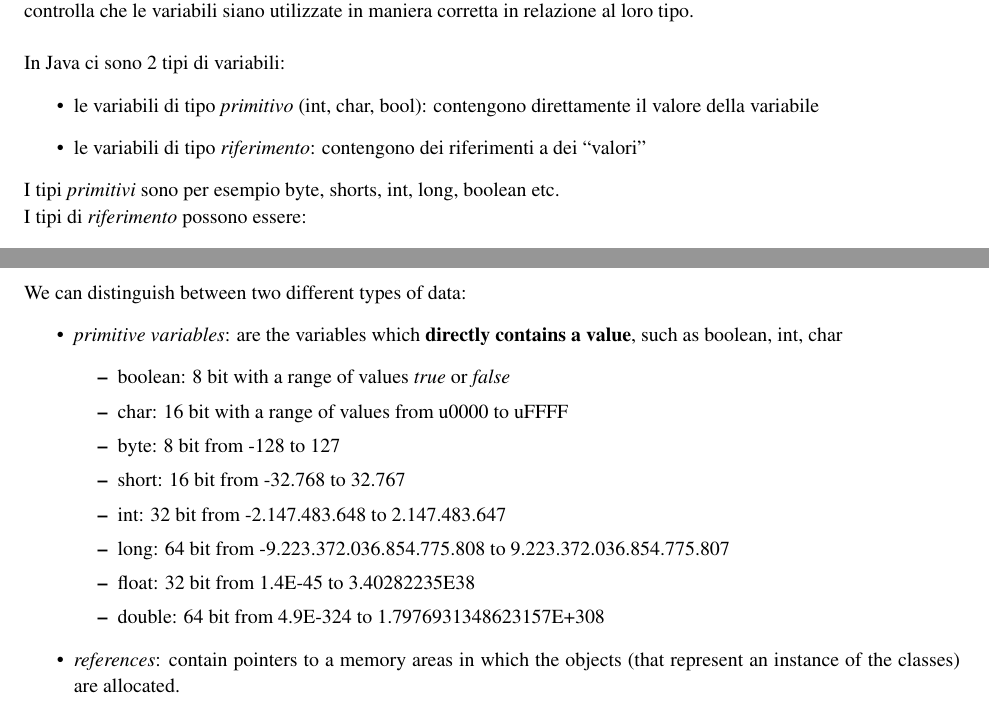
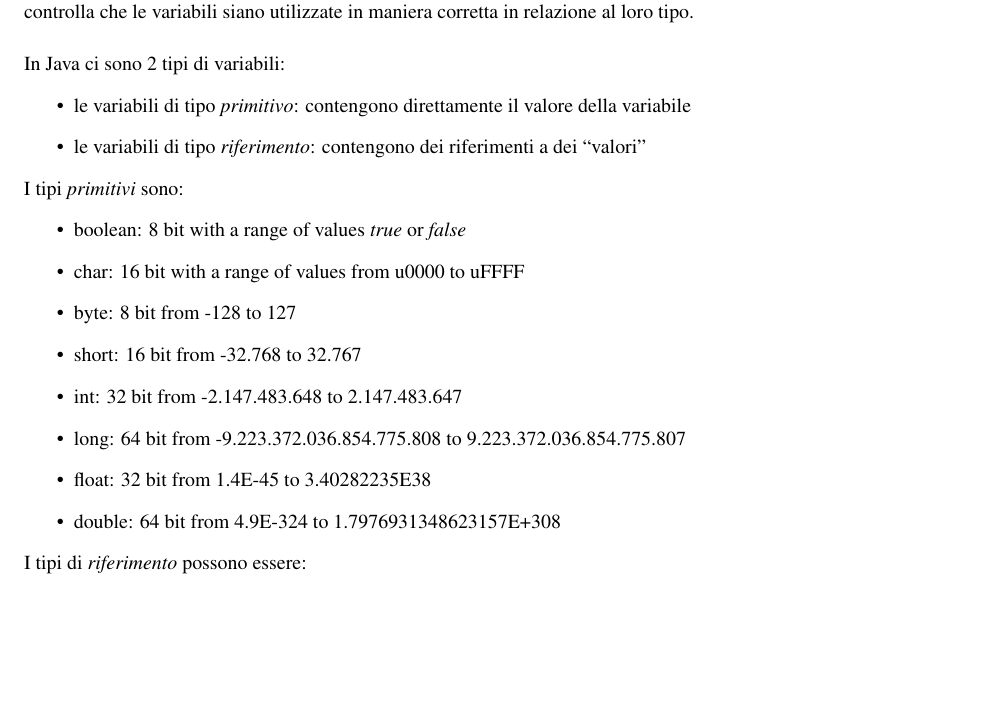
Before and after one commit to deib-polimi/didattica-ing-software, a LaTeX document (02 - Java Types, Operators and Array/Types.tex): two parts of pages 3 and 4 of 14 before the commit and part of page 3 of 14 after it, the two joined at a grey line, cut so that both start at the same text, the shorter picture padded with empty space. Compiled offline with pdfLaTeX.

Commit message:
Lessons on the Java type added

```diff
--- a/02 - Java Types, Operators and Array/Types.tex
+++ b/02 - Java Types, Operators and Array/Types.tex
@@ -175,12 +175,21 @@
 
 In Java ci sono 2 tipi di variabili:
 \begin{itemize}
-\item le variabili di tipo \emph{primitivo} (int, char, bool): contengono direttamente il valore della variabile
+\item le variabili di tipo \emph{primitivo}: contengono direttamente il valore della variabile
 \item le variabili di tipo \emph{riferimento}: contengono dei riferimenti a dei ``valori"
 \end{itemize}
 
-I tipi \emph{primitivi} sono per esempio byte, shorts, int, long, boolean etc.
-
+I tipi \emph{primitivi} sono:
+\begin{itemize}
+\item boolean: 8 bit with a range of values \emph{true} or \emph{false}
+\item char: 16 bit with a range of values from u0000 to uFFFF
+\item byte: 8 bit from -128 to 127
+\item short: 16 bit from -32.768 to 32.767
+\item int: 32 bit from -2.147.483.648 to 2.147.483.647
+\item long: 64 bit from -9.223.372.036.854.775.808 to 9.223.372.036.854.775.807
+\item float: 32 bit from 1.4E-45 to 3.40282235E38
+\item double: 64 bit from 4.9E-324 to 1.7976931348623157E+308
+\end{itemize}
 
 I tipi di \emph{riferimento} possono essere:
 \begin{itemize}
@@ -232,22 +239,7 @@
 \end{lstlisting}
 The previous example declares and initializes the variable in the same instruction
 
-\subsection{Types of data}
-We can distinguish between two different types of data:
-\begin{itemize}
-\item \emph{primitive variables}: are the variables which \textbf{directly contains a value}, such as boolean, int, char
-\begin{itemize}
-\item boolean: 8 bit with a range of values \emph{true} or \emph{false}
-\item char: 16 bit with a range of values from u0000 to uFFFF
-\item byte: 8 bit from -128 to 127
-\item short: 16 bit from -32.768 to 32.767
-\item int: 32 bit from -2.147.483.648 to 2.147.483.647
-\item long: 64 bit from -9.223.372.036.854.775.808 to 9.223.372.036.854.775.807
-\item float: 32 bit from 1.4E-45 to 3.40282235E38
-\item double: 64 bit from 4.9E-324 to 1.7976931348623157E+308
-\end{itemize}
-\item \emph{references}: contain pointers to a memory areas in which the objects (that represent an instance of the classes) are allocated.
-\end{itemize}
+
 
 \textbf{Where are the Java Objects allocated?}\\
 Java objects reside in an area called the heap. The heap is created when the JVM starts up and may increase or decrease in size while the application runs. When the heap becomes full, garbage is collected. During the garbage collection objects that are no longer used are cleared, thus making space for new objects.\\
```
Also changed, not shown: 02 - Java Types, Operators and Array/Types.tex (25 more changed lines).
